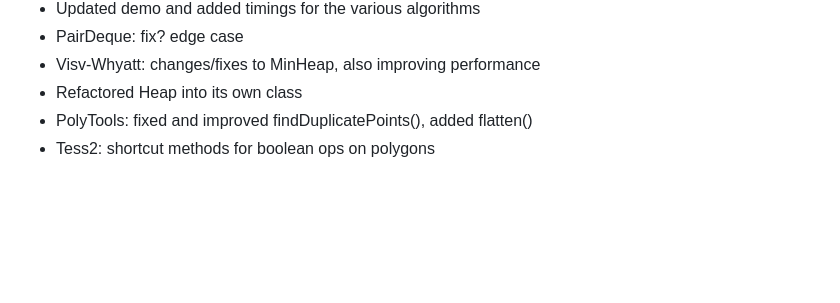
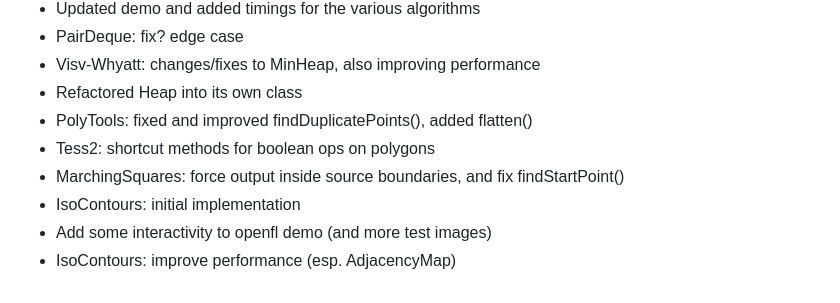
Before and after one commit to azrafe7/hxGeomAlgo, a Markdown page: CHANGELOG.md, the part around the change. Rendered like a GitHub page; blank space fills up the shorter version.

```diff
--- a/CHANGELOG.md
+++ b/CHANGELOG.md
@@ -52,3 +52,7 @@
  - Refactored Heap into its own class
  - PolyTools: fixed and improved findDuplicatePoints(), added flatten()
  - Tess2: shortcut methods for boolean ops on polygons
+ - MarchingSquares: force output inside source boundaries, and fix findStartPoint()
+ - IsoContours: initial implementation
+ - Add some interactivity to openfl demo (and more test images)
+ - IsoContours: improve performance (esp. AdjacencyMap)
```
Also changed, not shown: CREDITS.md (+4 -0 lines), README.md (+10 -2 lines), screenshot.png, 5 other files.
